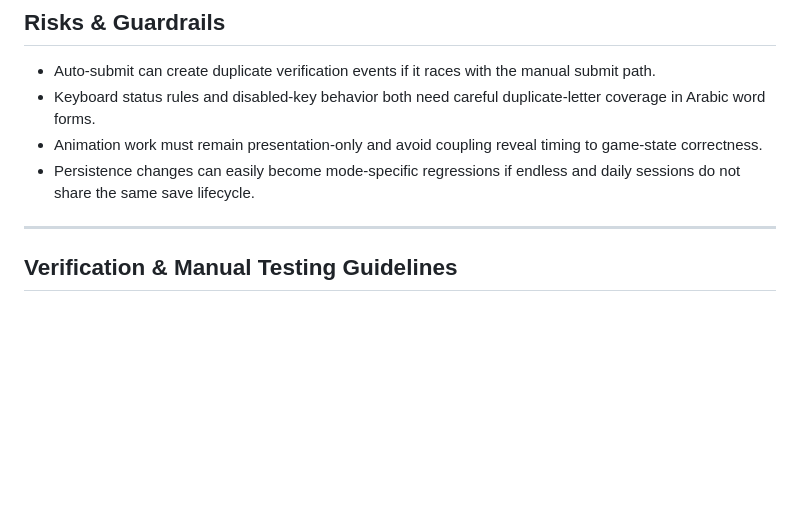
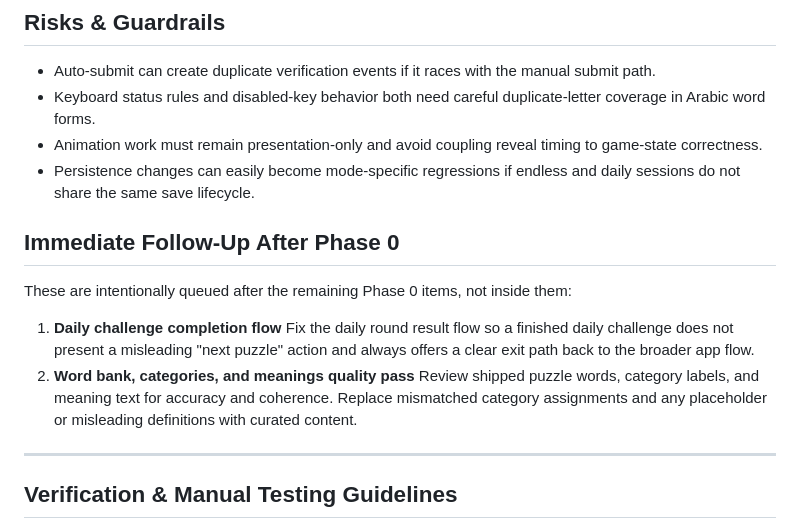
Before and after one commit to abdallah-gaber/arabic-wordly, a Markdown page: docs/phase-0-sdd.md, the part around the change. GitHub-like rendering; blank space fills up the shorter version.

Commit message:
docs: queue post-phase-0 daily and content fixes

```diff
--- a/docs/phase-0-sdd.md
+++ b/docs/phase-0-sdd.md
@@ -101,6 +101,15 @@ This order starts with correctness and feedback primitives, then layers on inter
 - Animation work must remain presentation-only and avoid coupling reveal timing to game-state correctness.
 - Persistence changes can easily become mode-specific regressions if endless and daily sessions do not share the same save lifecycle.
 
+## Immediate Follow-Up After Phase 0
+
+These are intentionally queued after the remaining Phase 0 items, not inside them:
+
+1. **Daily challenge completion flow**
+   Fix the daily round result flow so a finished daily challenge does not present a misleading "next puzzle" action and always offers a clear exit path back to the broader app flow.
+2. **Word bank, categories, and meanings quality pass**
+   Review shipped puzzle words, category labels, and meaning text for accuracy and coherence. Replace mismatched category assignments and any placeholder or misleading definitions with curated content.
+
 ---
 
 ## Verification & Manual Testing Guidelines
```
Also changed, not shown: docs/product-roadmap.md (+4 -4 lines).
